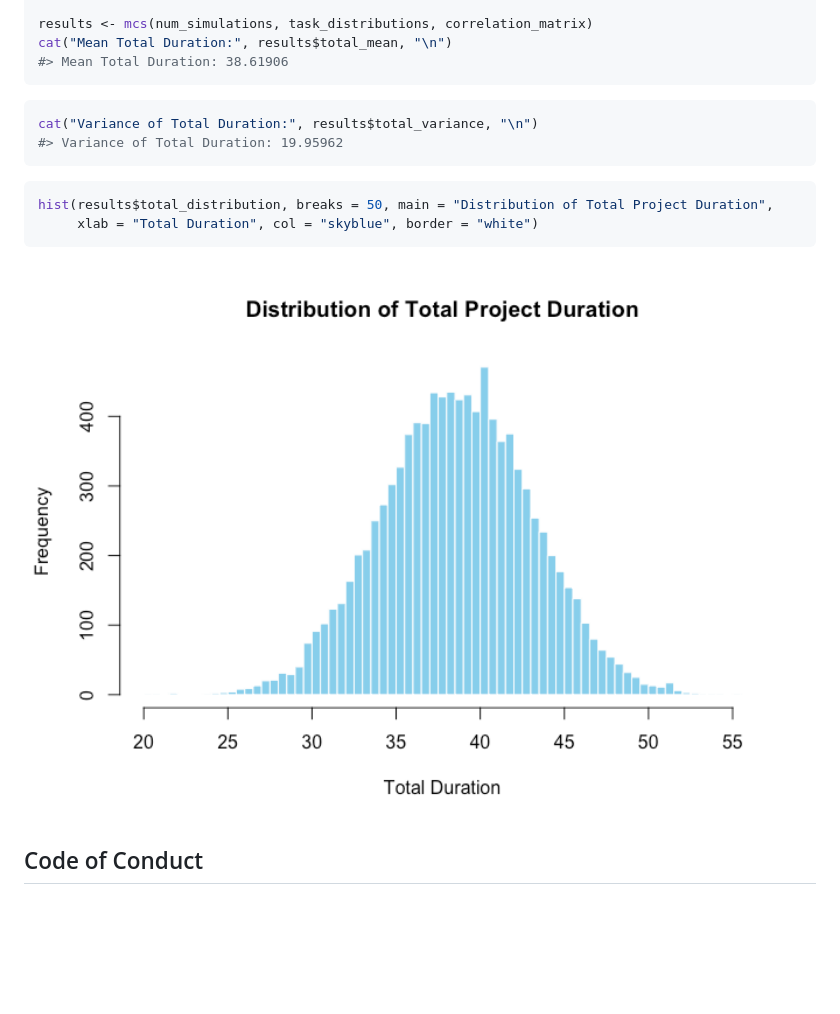
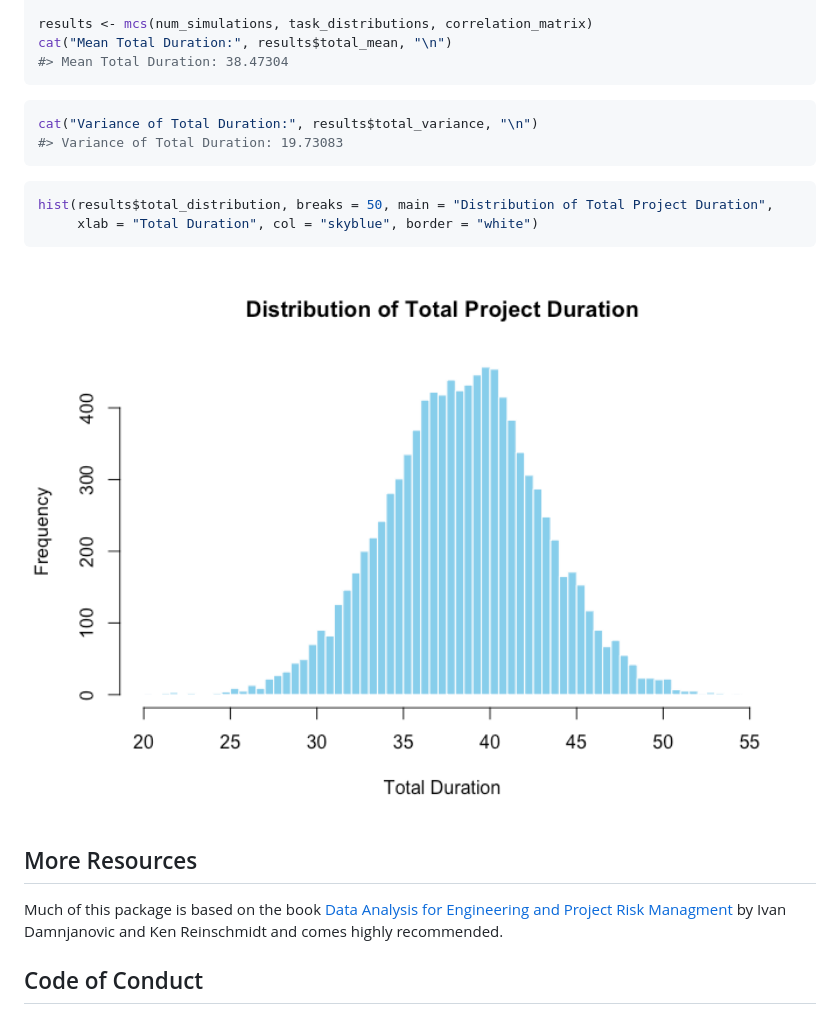
Before and after one commit to paulgovan/PRA, a Markdown page: README.md, the part around the change. GitHub-like rendering; pictures changed too: man/figures/README-example-1.png; blank space fills up the shorter version.

````diff
--- a/README.md
+++ b/README.md
@@ -47,12 +47,12 @@ correlation_matrix <- matrix(c(
 
 results <- mcs(num_simulations, task_distributions, correlation_matrix)
 cat("Mean Total Duration:", results$total_mean, "\n")
-#> Mean Total Duration: 38.61906
+#> Mean Total Duration: 38.47304
 ```
 
 ``` r
 cat("Variance of Total Duration:", results$total_variance, "\n")
-#> Variance of Total Duration: 19.95962
+#> Variance of Total Duration: 19.73083
 ```
 
 ``` r
@@ -62,6 +62,12 @@ hist(results$total_distribution, breaks = 50, main = "Distribution of Total Proj
 
 <img src="man/figures/README-example-1.png" width="100%" />
 
+## More Resources
+
+Much of this package is based on the book [Data Analysis for Engineering
+and Project Risk Managment](https://a.co/d/0gns3EX1) by Ivan Damnjanovic
+and Ken Reinschmidt and comes highly recommended.
+
 ## Code of Conduct
 
 Please note that the PRA project is released with a [Contributor Code of
````
Also changed, not shown: 2 other files.
